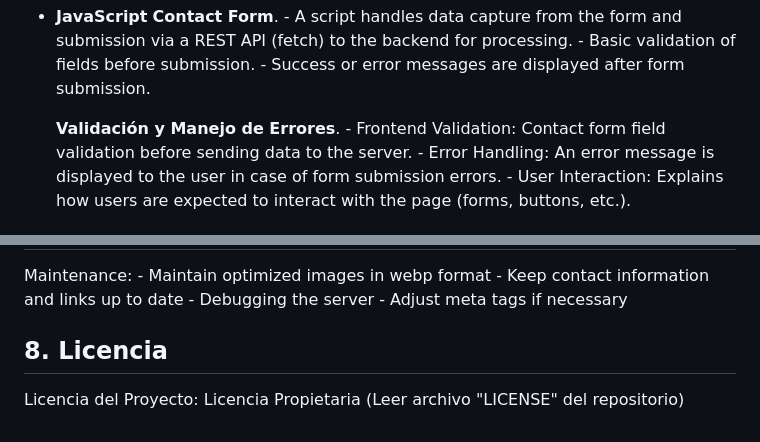
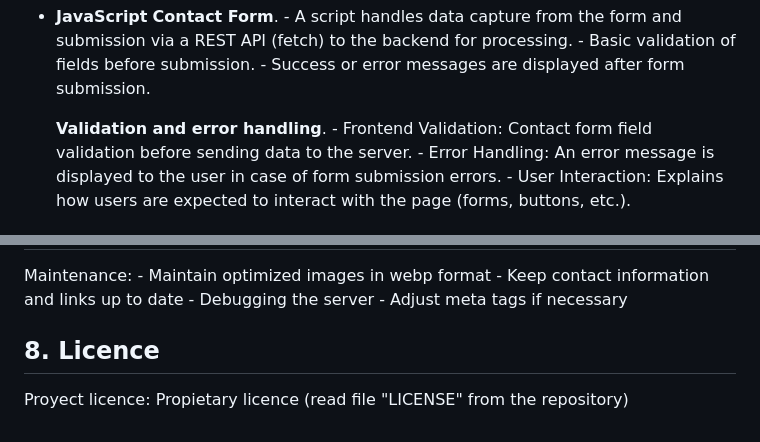
Before and after one commit to JEGDevStudios/portfolio-web-designer, a Markdown page: README.md, 2 parts joined by grey strips. GitHub-like rendering.

Commit message:
Actualizar README.md

```diff
--- a/README.md
+++ b/README.md
@@ -153,7 +153,7 @@ These are the dependencies that should be installed in your Node.js project:
         - Basic validation of fields before submission.
         - Success or error messages are displayed after form submission.
 
-	**Validación y Manejo de Errores**.
+	**Validation and error handling**.
 		- Frontend Validation: Contact form field validation before sending data to the server.
         - Error Handling: An error message is displayed to the user in case of form submission errors.
         - User Interaction: Explains how users are expected to interact with the page (forms, buttons, etc.).
@@ -256,5 +256,5 @@ Maintenance:
     - Keep contact information and links up to date
     - Debugging the server
     - Adjust meta tags if necessary
-## 8. Licencia
-Licencia del Proyecto: Licencia Propietaria (Leer archivo "LICENSE" del repositorio)
+## 8. Licence
+Proyect licence: Propietary licence (read file "LICENSE" from the repository)
```
